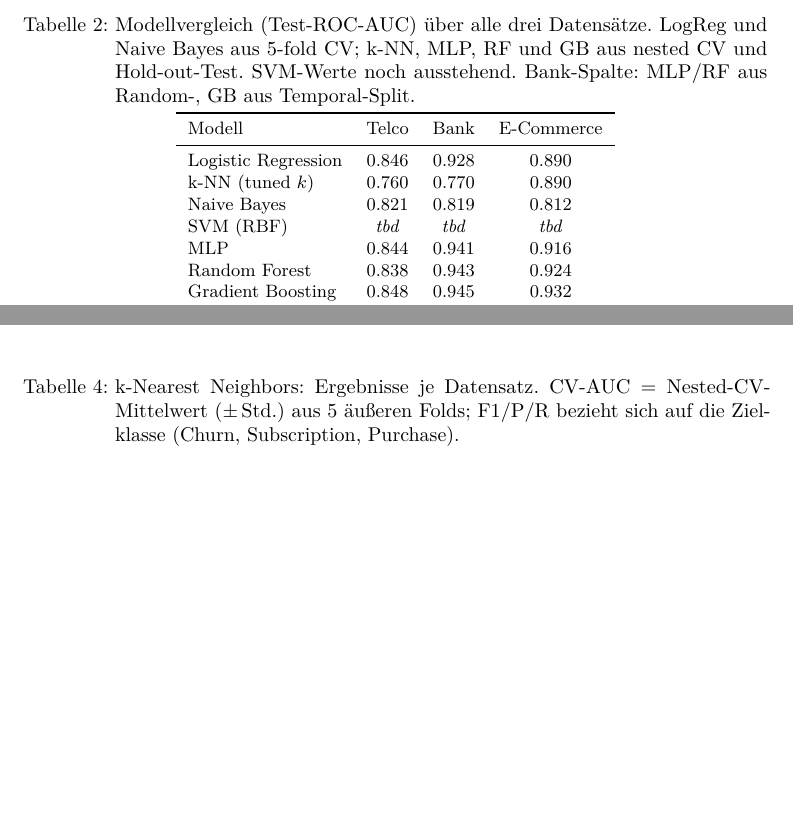
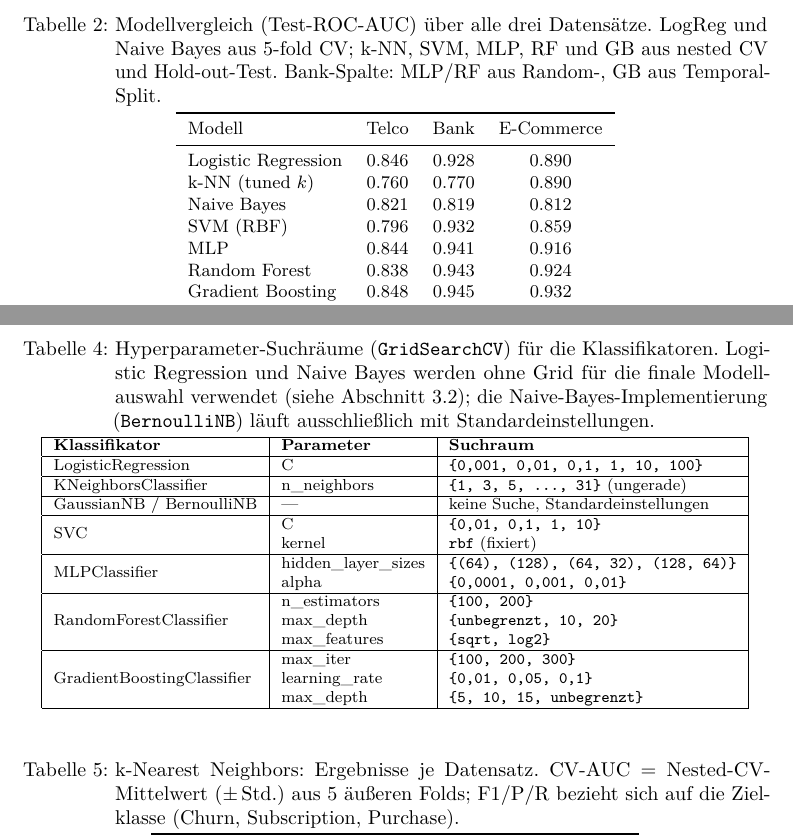
Before and after one commit to johannes3502/customer-decision-prediction, a LaTeX paper (paper/paper.tex): two parts of pages 10 and 16 of 17 before the commit and two parts of pages 10 and 17 of 17 after it, joined at a grey line, cut so that both start at the same text, the shorter picture padded with empty space. Compiled offline with pdfLaTeX.

Commit message:
Hyperparameter overview added and authoring marked

```diff
--- a/paper/paper.tex
+++ b/paper/paper.tex
@@ -6,6 +6,7 @@
 \usepackage{tabto}
 \usepackage{microtype}
 \usepackage{booktabs}
+\usepackage{multirow}
 %\usepackage{refcheck}
 \usepackage[colorlinks=true, linkcolor=blue, citecolor=blue, urlcolor=blue]{hyperref}
 \setkomafont{author}{\small}
@@ -171,7 +182,7 @@ Random Forest erzielt auf Bank Marketing die höchste ROC-AUC aller sieben Klass
 \begin{table}[ht]
 \centering
 \small
-\caption{Modellvergleich (Test-ROC-AUC) über alle drei Datensätze. LogReg und Naive Bayes aus 5-fold CV; k-NN, MLP, RF und GB aus nested CV und Hold-out-Test. SVM-Werte noch ausstehend. Bank-Spalte: MLP/RF aus Random-, GB aus Temporal-Split.}
+\caption{Modellvergleich (Test-ROC-AUC) über alle drei Datensätze. LogReg und Naive Bayes aus 5-fold CV; k-NN, SVM, MLP, RF und GB aus nested CV und Hold-out-Test. Bank-Spalte: MLP/RF aus Random-, GB aus Temporal-Split.}
 \label{tab:overall}
 \begin{tabular}{lccc}
 \toprule
@@ -180,7 +191,7 @@ Modell & Telco & Bank & E-Commerce \\
 Logistic Regression & 0.846 & 0.928 & 0.890 \\
 k-NN (tuned $k$)    & 0.760 & 0.770 & 0.890 \\
 Naive Bayes         & 0.821 & 0.819 & 0.812 \\
-SVM (RBF)           & \textit{tbd} & \textit{tbd} & \textit{tbd} \\
+SVM (RBF)           & 0.796 & 0.932 & 0.859 \\
 MLP                 & 0.844 & 0.941 & 0.916 \\
 Random Forest       & 0.838 & 0.943 & 0.924 \\
 Gradient Boosting   & 0.848 & 0.945 & 0.932 \\
@@ -348,6 +359,47 @@ F.~Pedregosa et al.
 \appendix
 \section{Anhang}
 
+\subsection{Hyperparameter-Suchräume}
+
+\begin{table}[htbp]
+    \centering
+    \footnotesize
+    \caption{Hyperparameter-Suchräume (\texttt{GridSearchCV}) für die Klassifikatoren. Logistic Regression und Naive Bayes werden ohne Grid für die finale Modellauswahl verwendet (siehe Abschnitt~3.2); die Naive-Bayes-Implementierung (\texttt{BernoulliNB}) läuft ausschließlich mit Standardeinstellungen.}
+    \label{tab:hyperparameters}
+    \begin{tabular}{|l|l|l|}
+        \hline
+        \textbf{Klassifikator} & \textbf{Parameter} & \textbf{Suchraum} \\
+        \hline
+        LogisticRegression
+            & C & \texttt{\{0,001,\ 0,01,\ 0,1,\ 1,\ 10,\ 100\}} \\
+        \hline
+        KNeighborsClassifier
+            & n\_neighbors & \texttt{\{1, 3, 5, \dots, 31\}} (ungerade) \\
+        \hline
+        GaussianNB / BernoulliNB
+            & --- & keine Suche, Standardeinstellungen \\
+        \hline
+        \multirow{2}{*}{SVC}
+            & C & \texttt{\{0,01,\ 0,1,\ 1,\ 10\}} \\
+            & kernel & \texttt{rbf} (fixiert) \\
+        \hline
+        \multirow{2}{*}{MLPClassifier}
+            & hidden\_layer\_sizes & \texttt{\{(64), (128), (64, 32), (128, 64)\}} \\
+            & alpha & \texttt{\{0,0001,\ 0,001,\ 0,01\}} \\
+        \hline
+        \multirow{3}{*}{RandomForestClassifier}
+            & n\_estimators & \texttt{\{100, 200\}} \\
+            & max\_depth & \texttt{\{unbegrenzt, 10, 20\}} \\
+            & max\_features & \texttt{\{sqrt, log2\}} \\
+        \hline
+        \multirow{3}{*}{GradientBoostingClassifier}
+            & max\_iter & \texttt{\{100, 200, 300\}} \\
+            & learning\_rate & \texttt{\{0,01,\ 0,05,\ 0,1\}} \\
+            & max\_depth & \texttt{\{5, 10, 15, unbegrenzt\}} \\
+        \hline
+    \end{tabular}
+\end{table}
+
 \subsection{Detaillierte Ergebnistabellen: k-Nearest Neighbors, MLP und Random Forest}
 
 \begin{table}[htbp]
```
Also changed, not shown: paper/paper.tex (10 more changed lines), 1 other file.
